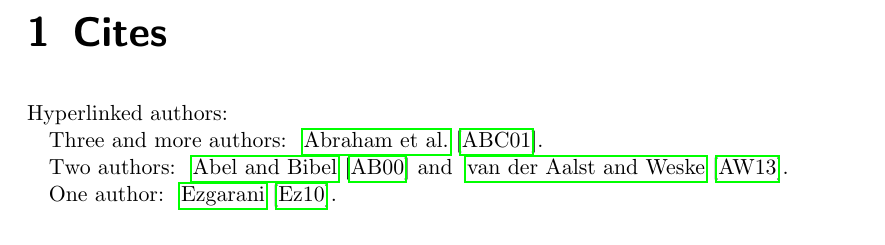
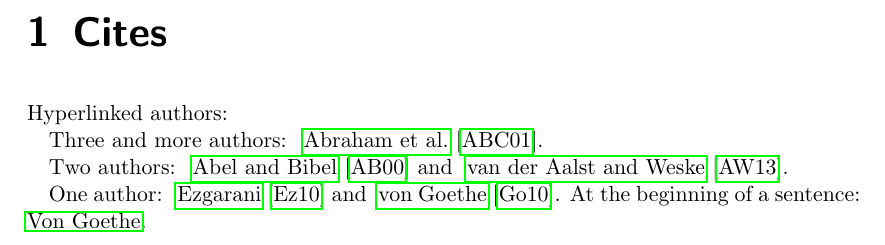
Before and after one commit to gi-ev/biblatex-lni, a LaTeX book (LNI-test-en.tex): part of page 1 of 3, cut so that both start at the same text. Compiled offline with pdfLaTeX.

Commit message:
Add new reference to the test documents

```diff
--- a/LNI-test-en.tex
+++ b/LNI-test-en.tex
@@ -16,7 +16,8 @@ Three and more authors: \citeauthor{ABC01} \cite{ABC01}.
 
 Two authors: \citeauthor{AB00} \cite{AB00} and \citeauthor{vdAW2013} \cite{vdAW2013}.
 
-One author: \citeauthor{Ez10} \cite{Ez10}.
+One author: \citeauthor{Ez10} \cite{Ez10} and \citeauthor{Go10} \cite{Go10}.
+At the beginning of a sentence: \Citeauthor{Go10}.
 
 \nocite{*}
 \printbibliography
```
Also changed, not shown: LNI-test-de.tex (+2 -1 lines).
